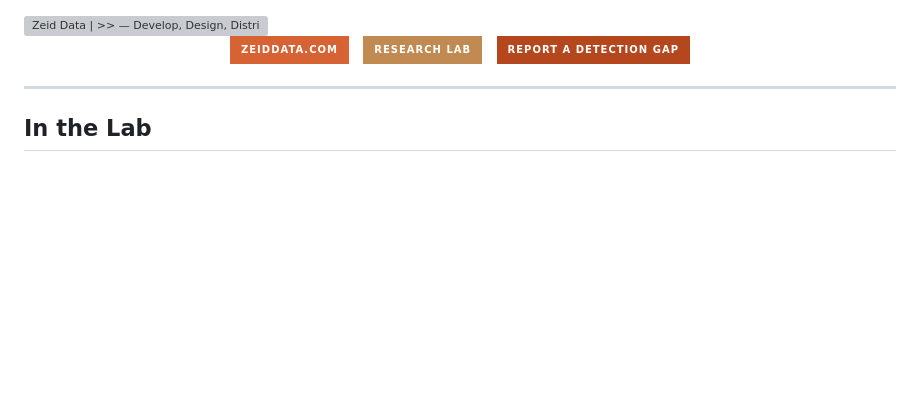
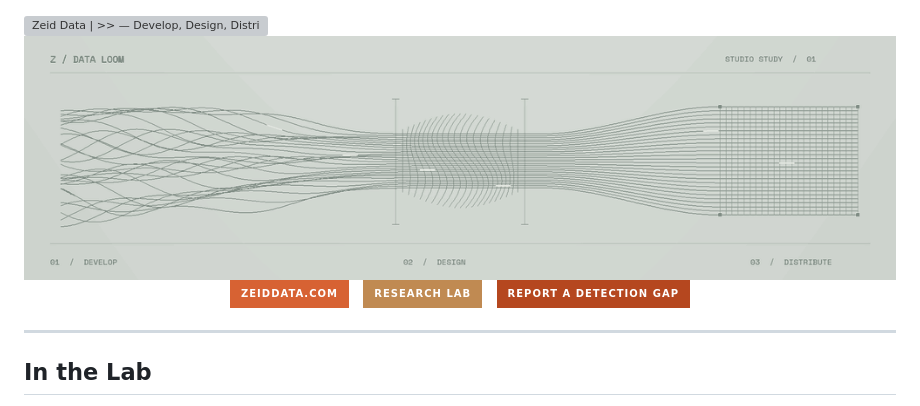
Before and after one commit to zeiddata-dev/zeiddata-dev, a Markdown page: README.md, the part around the change. Rendered like a GitHub page; pictures changed too: assets/data-loom.gif (added); badges without logos; blank space fills up the shorter version; grey boxes are pictures that could not be loaded.

Commit message:
feat: add restrained animated data loom below profile hero

```diff
--- a/README.md
+++ b/README.md
@@ -1,4 +1,6 @@
 <img src="assets/zeid-data-design-studio.gif?v=2" alt="Zeid Data | >> — Develop, Design, Distribute — animated terminal banner" width="100%" />
+
+<img src="assets/data-loom.gif" alt="Data Loom — an animated studio illustration: irregular threads pass through a loom and emerge as a precise woven grid. Develop, Design, Distribute." width="100%" />
 
 <p align="center">
   <a href="https://zeiddata.com"><img src="https://img.shields.io/badge/zeiddata.com-D76233?style=for-the-badge&logo=googlechrome&logoColor=white" alt="Website" /></a>
```
